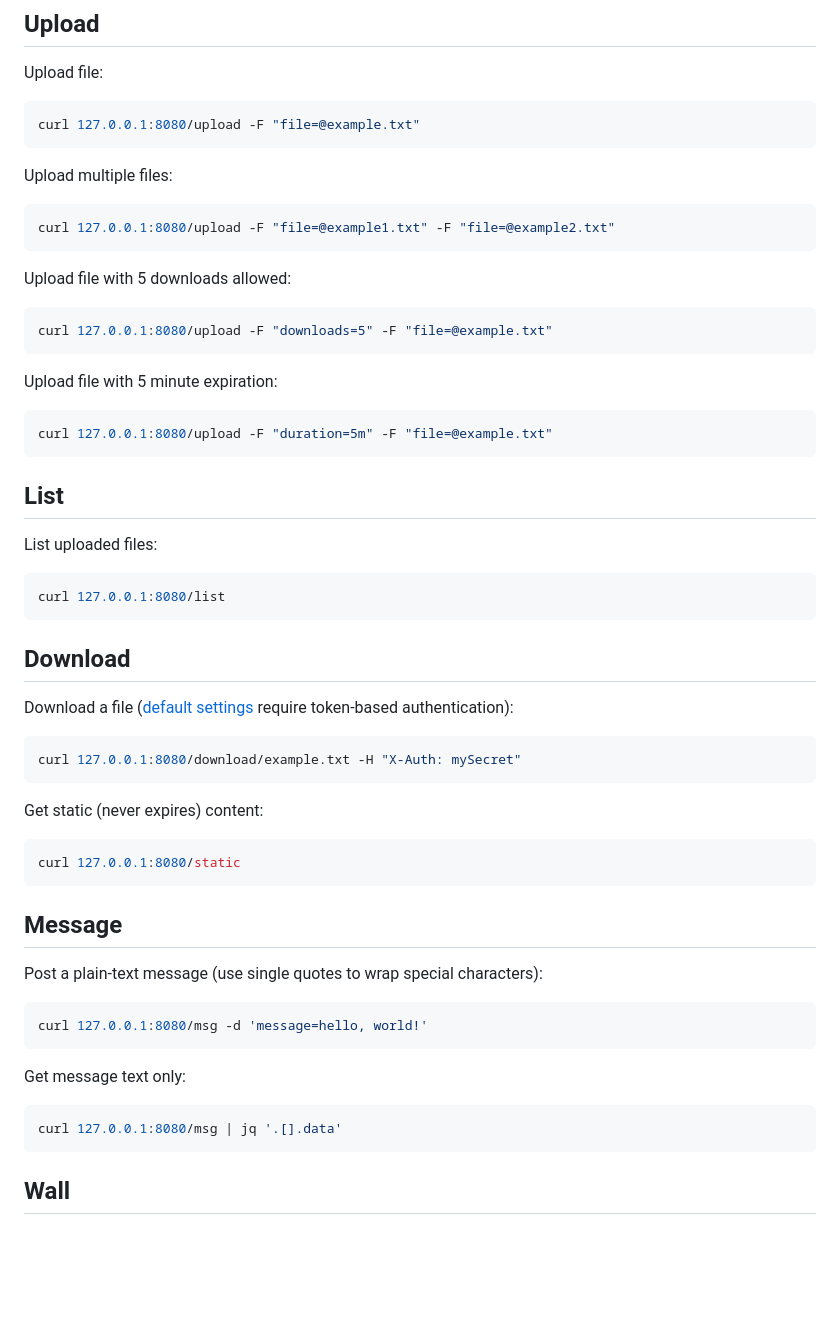
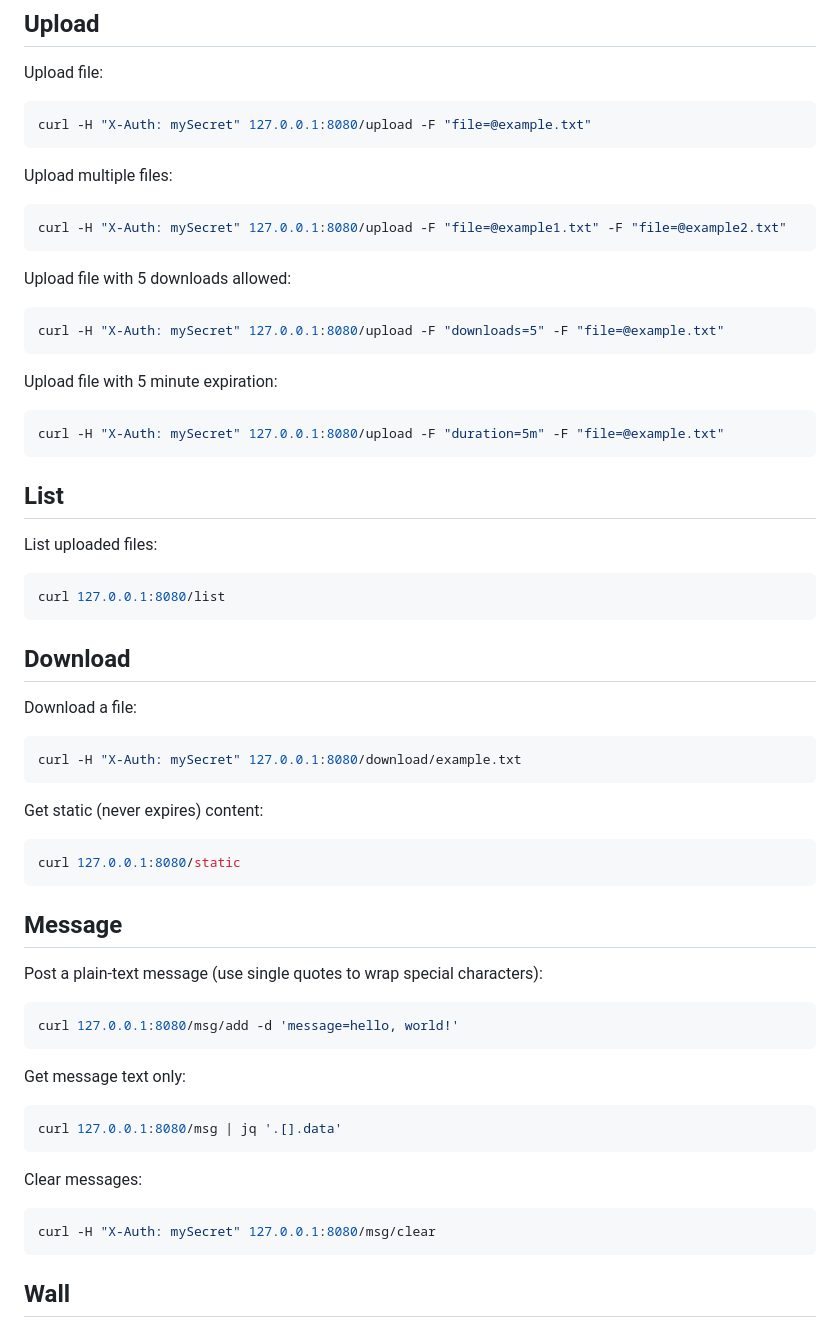
Before and after one commit to drduh/gone, a Markdown page: README.md, the part around one of its changes. Drawn GitHub-style; blank space fills up the shorter version.

Commit message:
document updated message paths

````diff
--- a/README.md
+++ b/README.md
@@ -100,25 +100,25 @@ curl 127.0.0.1:8080/user
 Upload file:
 
 ```bash
-curl 127.0.0.1:8080/upload -F "file=@example.txt"
+curl -H "X-Auth: mySecret" 127.0.0.1:8080/upload -F "file=@example.txt"
 ```
 
 Upload multiple files:
 
 ```bash
-curl 127.0.0.1:8080/upload -F "file=@example1.txt" -F "file=@example2.txt"
+curl -H "X-Auth: mySecret" 127.0.0.1:8080/upload -F "file=@example1.txt" -F "file=@example2.txt"
 ```
 
 Upload file with 5 downloads allowed:
 
 ```bash
-curl 127.0.0.1:8080/upload -F "downloads=5" -F "file=@example.txt"
+curl -H "X-Auth: mySecret" 127.0.0.1:8080/upload -F "downloads=5" -F "file=@example.txt"
 ```
 
 Upload file with 5 minute expiration:
 
 ```bash
-curl 127.0.0.1:8080/upload -F "duration=5m" -F "file=@example.txt"
+curl -H "X-Auth: mySecret" 127.0.0.1:8080/upload -F "duration=5m" -F "file=@example.txt"
 ```
 
 ## List
@@ -131,10 +131,10 @@ curl 127.0.0.1:8080/list
 
 ## Download
 
-Download a file ([default settings](https://github.com/drduh/gone/blob/main/settings/defaultSettings.json) require token-based authentication):
+Download a file:
 
 ```bash
-curl 127.0.0.1:8080/download/example.txt -H "X-Auth: mySecret"
+curl -H "X-Auth: mySecret" 127.0.0.1:8080/download/example.txt
 ```
 
 Get static (never expires) content:
@@ -148,13 +148,19 @@ curl 127.0.0.1:8080/static
 Post a plain-text message (use single quotes to wrap special characters):
 
 ```bash
-curl 127.0.0.1:8080/msg -d 'message=hello, world!'
+curl 127.0.0.1:8080/msg/add -d 'message=hello, world!'
 ```
 
 Get message text only:
 
 ```bash
 curl 127.0.0.1:8080/msg | jq '.[].data'
+```
+
+Clear messages:
+
+```bash
+curl -H "X-Auth: mySecret" 127.0.0.1:8080/msg/clear
 ```
 
 ## Wall
````
Also changed, not shown: other parts of README.md (+1 -1 lines).
